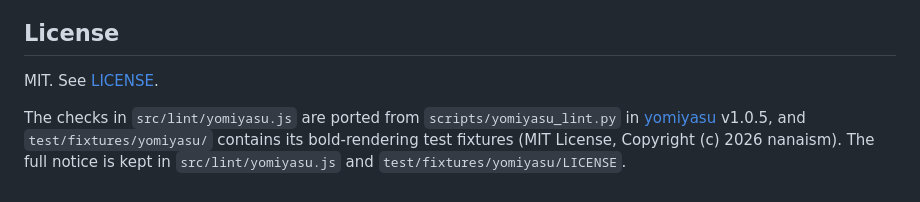
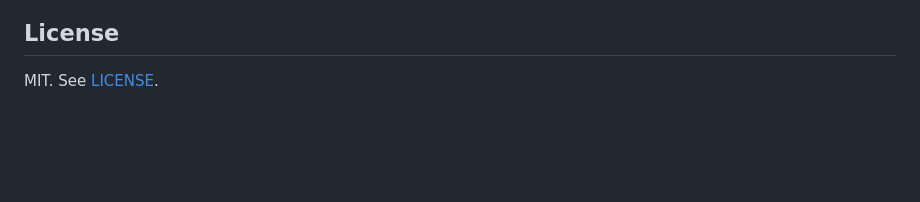
Before and after one commit to nu0ma/explain, a Markdown page: README.md, the part around the change. GitHub-like rendering; blank space fills up the shorter version.

Commit message:
docs: keep only the LICENSE link in the README license section

```diff
--- a/README.md
+++ b/README.md
@@ -43,5 +43,3 @@ Then ask your agent to apply yomiyasu to the script, and run `explain lint` agai
 ## License
 
 MIT. See [LICENSE](LICENSE).
-
-The checks in `src/lint/yomiyasu.js` are ported from `scripts/yomiyasu_lint.py` in [yomiyasu](https://github.com/nanaism/yomiyasu) v1.0.5, and `test/fixtures/yomiyasu/` contains its bold-rendering test fixtures (MIT License, Copyright (c) 2026 nanaism). The full notice is kept in `src/lint/yomiyasu.js` and `test/fixtures/yomiyasu/LICENSE`.
```
